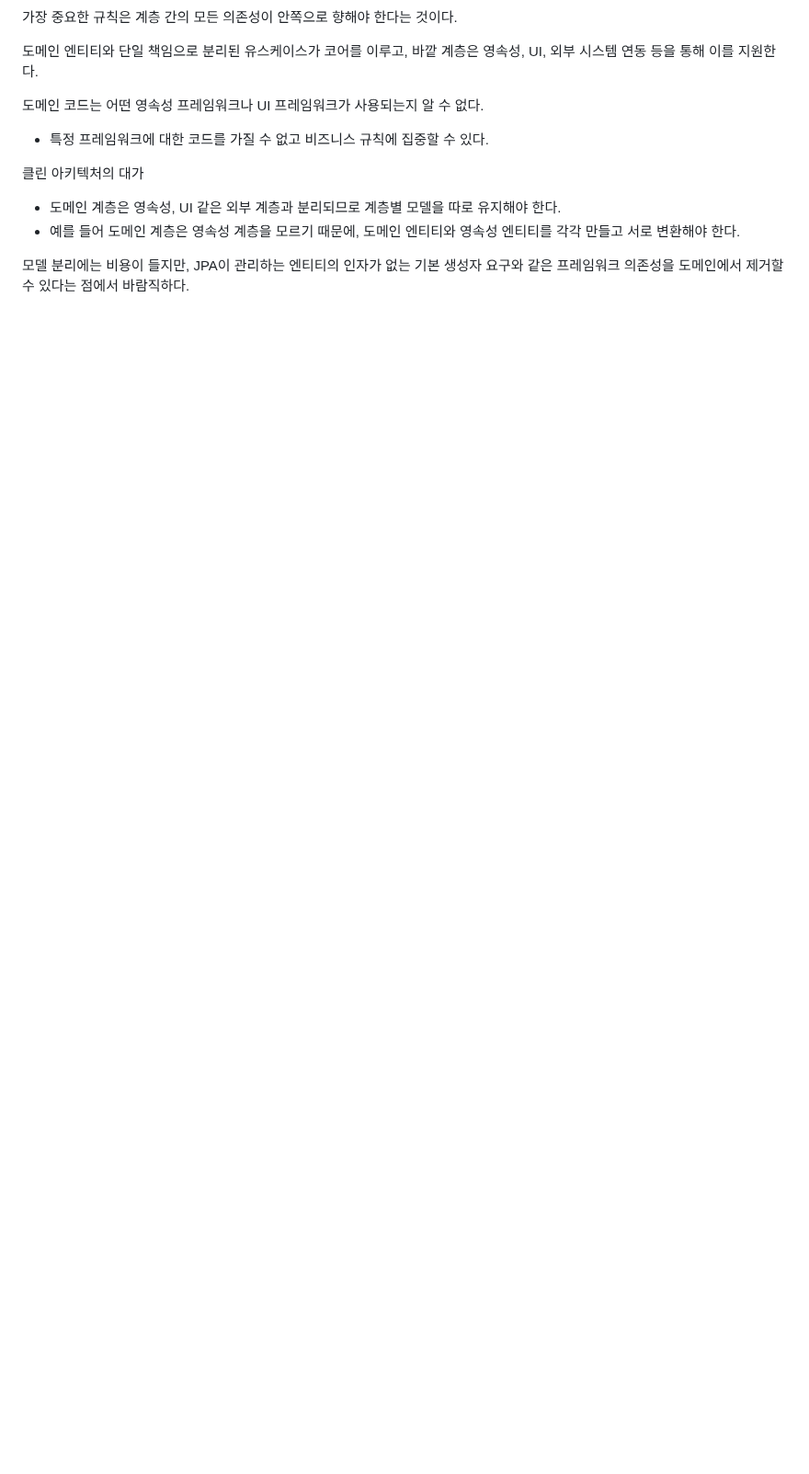
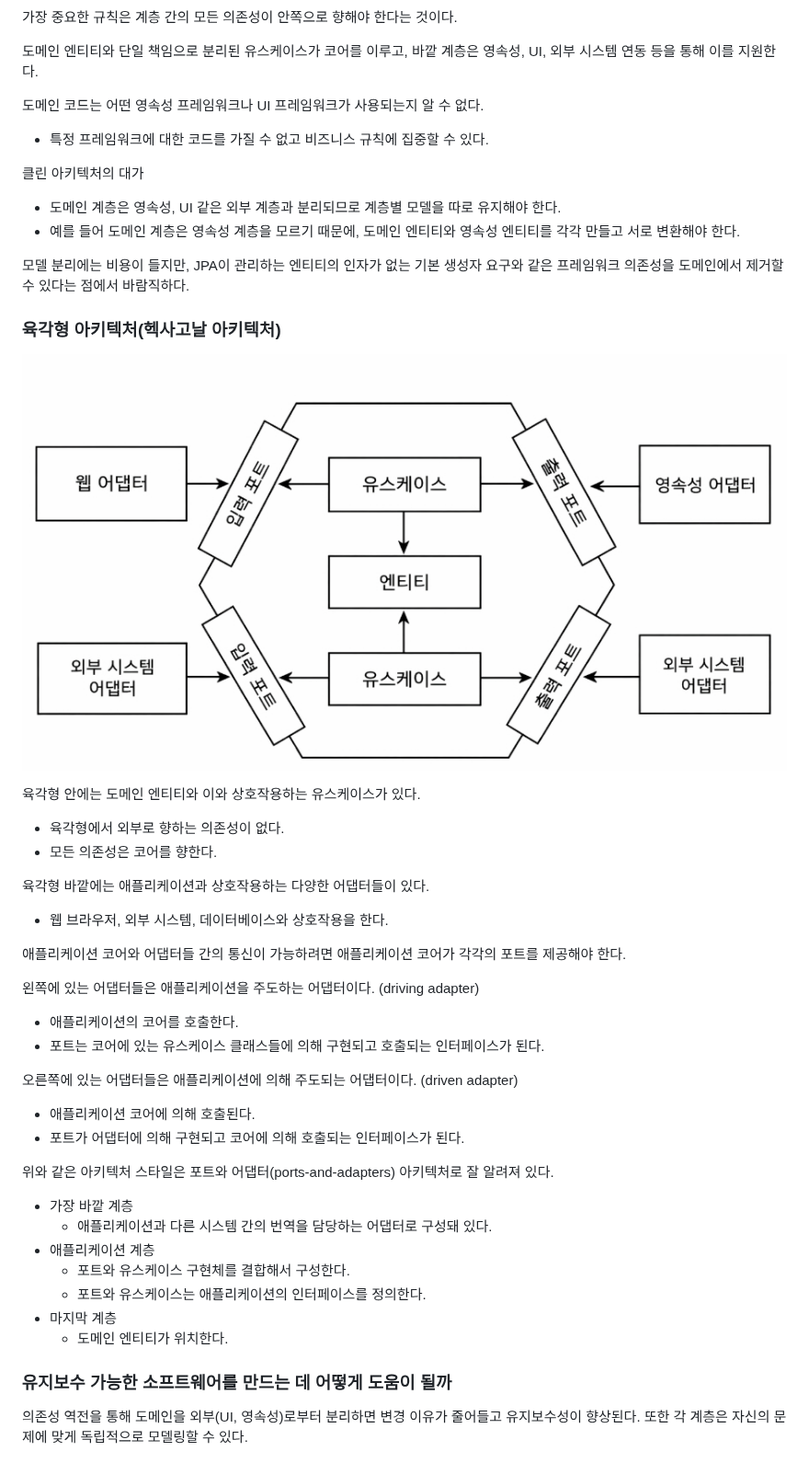
Before and after one commit to SpearZero/TIL, a Markdown page: docs/CleanArchitecture/2-1.md, the part around the change. Shown at 92% size. Drawn GitHub-style; pictures changed too: docs/CleanArchitecture/pic/2-4.jpg (added); blank space fills up the shorter version.

Commit message:
[만들면서 배우는 클린 아키텍처]
2장 의존성 역전하기

```diff
--- a/docs/CleanArchitecture/2-1.md
+++ b/docs/CleanArchitecture/2-1.md
@@ -81,3 +81,36 @@
 - 예를 들어 도메인 계층은 영속성 계층을 모르기 때문에, 도메인 엔티티와 영속성 엔티티를 각각 만들고 서로 변환해야 한다.
 
 모델 분리에는 비용이 들지만, JPA이 관리하는 엔티티의 인자가 없는 기본 생성자 요구와 같은 프레임워크 의존성을 도메인에서 제거할 수 있다는 점에서 바람직하다.
+
+### 육각형 아키텍처(헥사고날 아키텍처)
+
+![2-4](./pic/2-4.jpg)
+
+육각형 안에는 도메인 엔티티와 이와 상호작용하는 유스케이스가 있다.
+- 육각형에서 외부로 향하는 의존성이 없다.
+- 모든 의존성은 코어를 향한다.
+
+육각형 바깥에는 애플리케이션과 상호작용하는 다양한 어댑터들이 있다.
+- 웹 브라우저, 외부 시스템, 데이터베이스와 상호작용을 한다.
+
+애플리케이션 코어와 어댑터들 간의 통신이 가능하려면 애플리케이션 코어가 각각의 포트를 제공해야 한다.
+
+왼쪽에 있는 어댑터들은 애플리케이션을 주도하는 어댑터이다. (driving adapter)
+- 애플리케이션의 코어를 호출한다.
+- 포트는 코어에 있는 유스케이스 클래스들에 의해 구현되고 호출되는 인터페이스가 된다.
+
+오른쪽에 있는 어댑터들은 애플리케이션에 의해 주도되는 어댑터이다. (driven adapter)
+- 애플리케이션 코어에 의해 호출된다.
+- 포트가 어댑터에 의해 구현되고 코어에 의해 호출되는 인터페이스가 된다.
+
+위와 같은 아키텍처 스타일은 포트와 어댑터(ports-and-adapters) 아키텍처로 잘 알려져 있다.
+- 가장 바깥 계층
+    - 애플리케이션과 다른 시스템 간의 번역을 담당하는 어댑터로 구성돼 있다.
+- 애플리케이션 계층
+    - 포트와 유스케이스 구현체를 결합해서 구성한다.
+    - 포트와 유스케이스는 애플리케이션의 인터페이스를 정의한다.
+- 마지막 계층
+    - 도메인 엔티티가 위치한다.
+
+### 유지보수 가능한 소프트웨어를 만드는 데 어떻게 도움이 될까
+의존성 역전을 통해 도메인을 외부(UI, 영속성)로부터 분리하면 변경 이유가 줄어들고 유지보수성이 향상된다. 또한 각 계층은 자신의 문제에 맞게 독립적으로 모델링할 수 있다.
```
